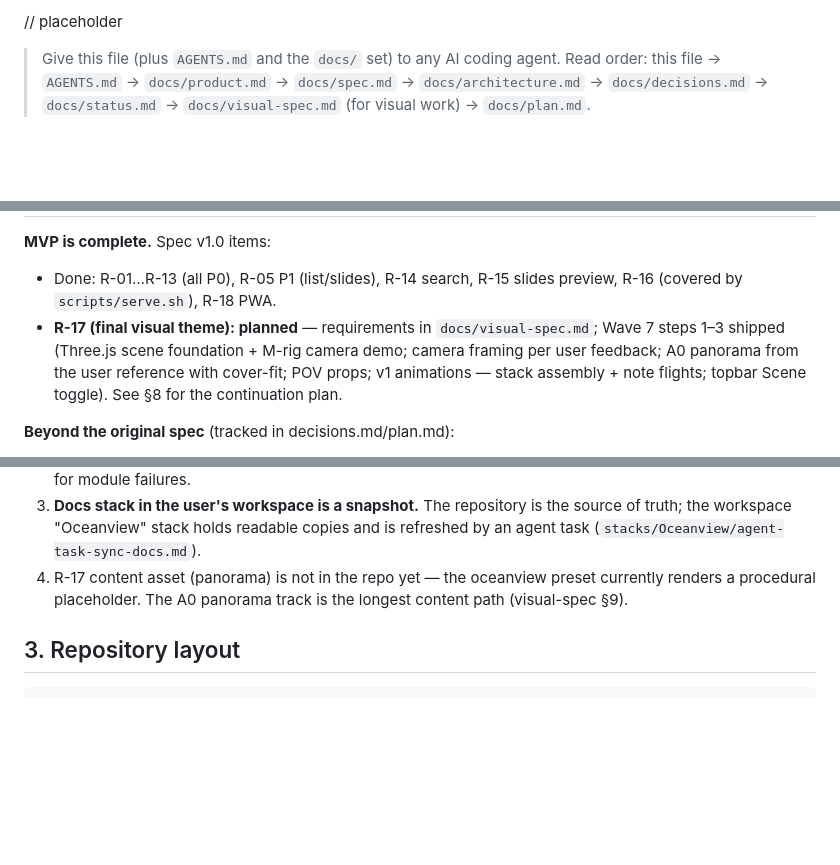
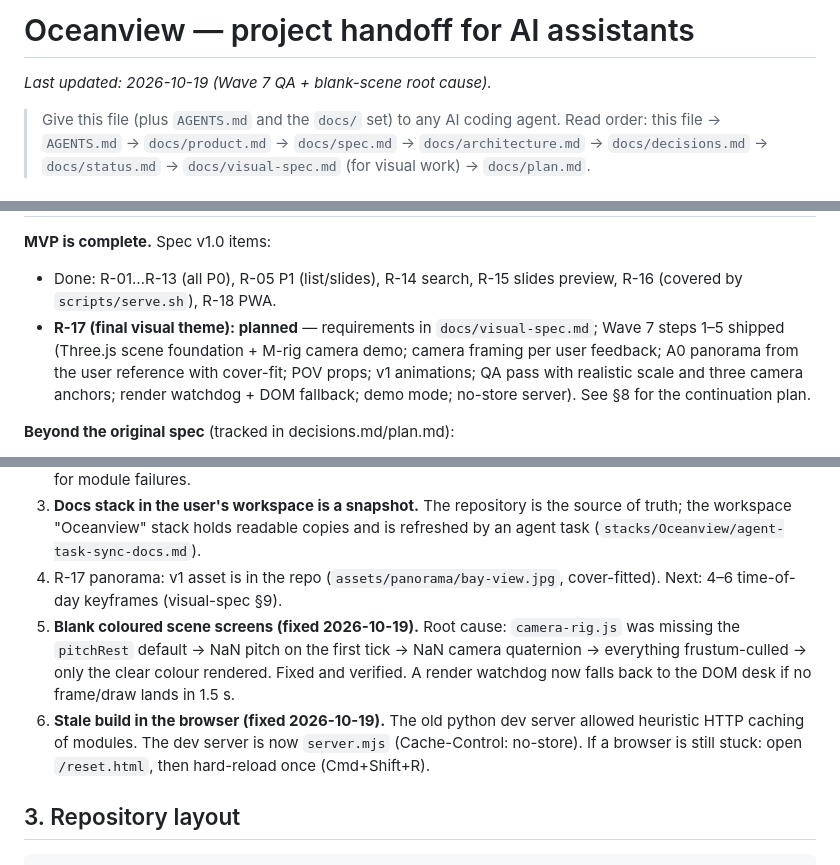
Before and after one commit to romanemp-dev/oceanview, a Markdown page: HANDOFF.md, 3 parts joined by grey strips. GitHub-like rendering; blank space fills up the shorter version.

Commit message:
docs: handoff refresh (restore title, NaN camera fix, reset flow)

```diff
--- a/HANDOFF.md
+++ b/HANDOFF.md
@@ -1,4 +1,6 @@
-// placeholder
+# Oceanview — project handoff for AI assistants
+
+_Last updated: 2026-10-19 (Wave 7 QA + blank-scene root cause)._
 
 > Give this file (plus `AGENTS.md` and the `docs/` set) to any AI coding agent.
 > Read order: this file → `AGENTS.md` → `docs/product.md` → `docs/spec.md` →
@@ -24,10 +26,11 @@ dependencies (Three.js is vendored for the visual layer).
 - Done: R-01…R-13 (all P0), R-05 P1 (list/slides), R-14 search, R-15 slides
   preview, R-16 (covered by `scripts/serve.sh`), R-18 PWA.
 - **R-17 (final visual theme): planned** — requirements in
-  `docs/visual-spec.md`; Wave 7 steps 1–3 shipped (Three.js scene foundation + M-rig camera demo;
+  `docs/visual-spec.md`; Wave 7 steps 1–5 shipped (Three.js scene foundation + M-rig camera demo;
   camera framing per user feedback; A0 panorama from the user reference with
-  cover-fit; POV props; v1 animations — stack assembly + note flights;
-  topbar Scene toggle). See §8 for the continuation plan.
+  cover-fit; POV props; v1 animations; QA pass with realistic scale and three
+  camera anchors; render watchdog + DOM fallback; demo mode; no-store server).
+  See §8 for the continuation plan.
 
 **Beyond the original spec** (tracked in decisions.md/plan.md):
 
@@ -57,9 +60,17 @@ dependencies (Three.js is vendored for the visual layer).
 3. **Docs stack in the user's workspace is a snapshot.** The repository is the
    source of truth; the workspace "Oceanview" stack holds readable copies and
    is refreshed by an agent task (`stacks/Oceanview/agent-task-sync-docs.md`).
-4. R-17 content asset (panorama) is not in the repo yet — the oceanview preset
-   currently renders a procedural placeholder. The A0 panorama track is the
-   longest content path (visual-spec §9).
+4. R-17 panorama: v1 asset is in the repo (`assets/panorama/bay-view.jpg`,
+   cover-fitted). Next: 4–6 time-of-day keyframes (visual-spec §9).
+5. **Blank coloured scene screens (fixed 2026-10-19).** Root cause:
+   `camera-rig.js` was missing the `pitchRest` default → NaN pitch on the first
+   tick → NaN camera quaternion → everything frustum-culled → only the clear
+   colour rendered. Fixed and verified. A render watchdog now falls back to
+   the DOM desk if no frame/draw lands in 1.5 s.
+6. **Stale build in the browser (fixed 2026-10-19).** The old python dev server
+   allowed heuristic HTTP caching of modules. The dev server is now
+   `server.mjs` (Cache-Control: no-store). If a browser is still stuck: open
+   `/reset.html`, then hard-reload once (Cmd+Shift+R).
 
 ## 3. Repository layout
 
```
Also changed, not shown: other parts of HANDOFF.md (+1 -1 lines).
